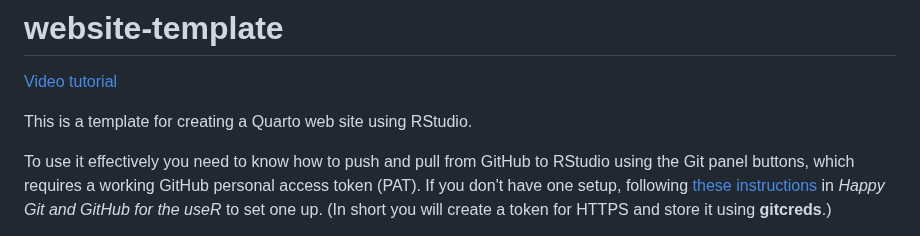
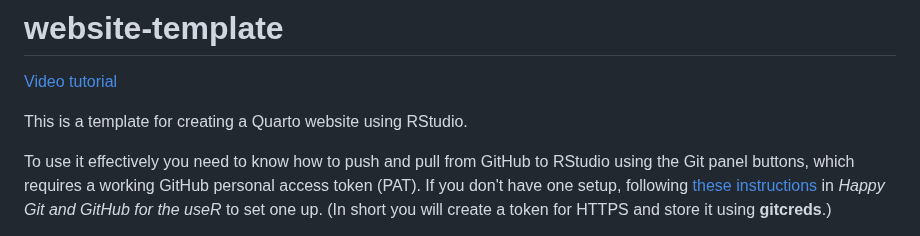
Before and after one commit to vitormartinsdias/vitormartinsdias.github.io, a Markdown page: README.md, the part around the change. GitHub-like rendering.

```diff
--- a/README.md
+++ b/README.md
@@ -4,7 +4,7 @@ This is an excellent tutorial that I have used and recommend!
 
 [Video tutorial](https://youtu.be/YN75YXaLFGM)
 
-This is a template for creating a Quarto web site using RStudio.
+This is a template for creating a Quarto website using RStudio.
 
 To use it effectively you need to know how to push and pull from GitHub to RStudio using the Git panel buttons, which requires a working GitHub personal access token (PAT). If you don't have one setup, following [these instructions](https://happygitwithr.com/https-pat.html#tldr) in *Happy Git and GitHub for the useR* to set one up. (In short you will create a token for HTTPS and store it using **gitcreds**.)
 
```
